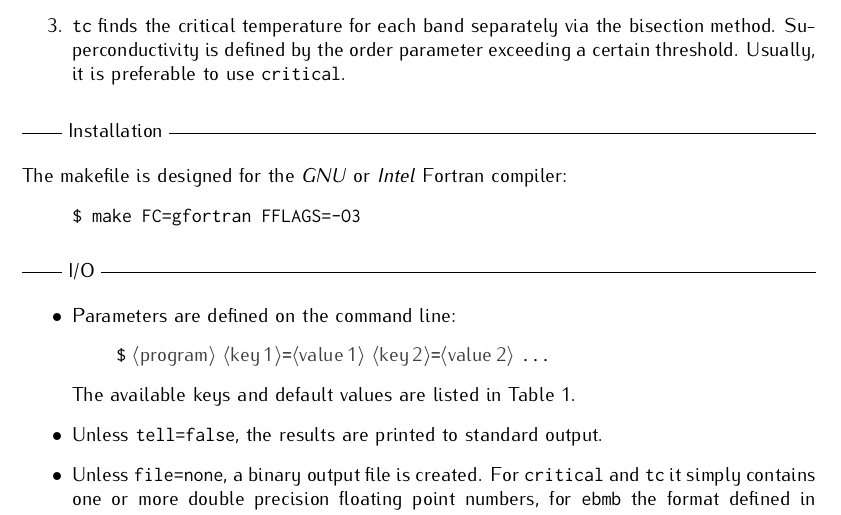
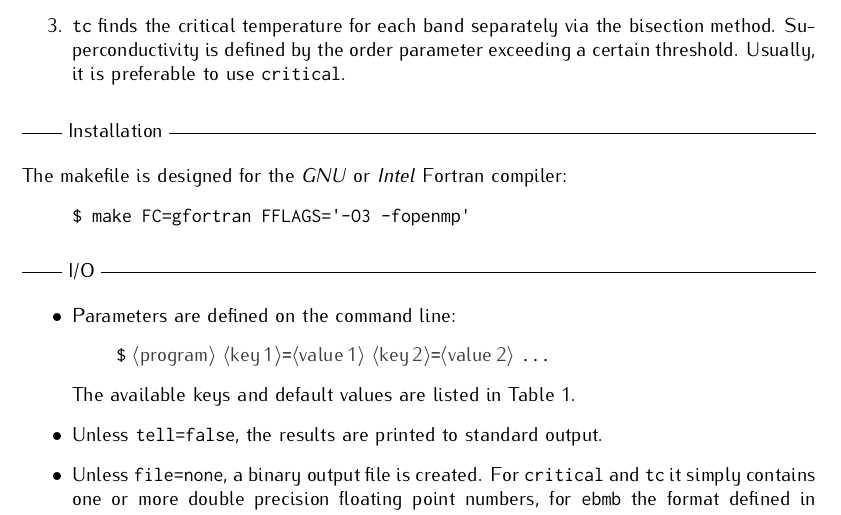
Before and after one commit to janberges/ebmb, a LaTeX document (manual/ebmb.tex): part of page 1 of 6, cut so that both start at the same text. Compiled offline with pdfLaTeX.

Commit message:
Parallelize loops using OpenMP

```diff
--- a/manual/ebmb.tex
+++ b/manual/ebmb.tex
@@ -99,7 +99,7 @@
    The makefile is designed for the \emph{GNU} or \emph{Intel} Fortran compiler:
    %
    \begin{quote}
-      \verb|$ make FC=gfortran FFLAGS=-O3|
+      \verb|$ make FC=gfortran FFLAGS='-O3 -fopenmp'|
    \end{quote}
 
    \headline{I/O}
```
Also changed, not shown: README.md, 5 other files.
